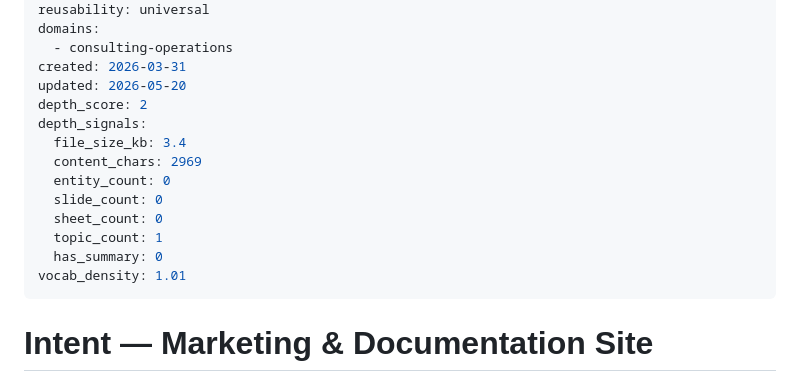
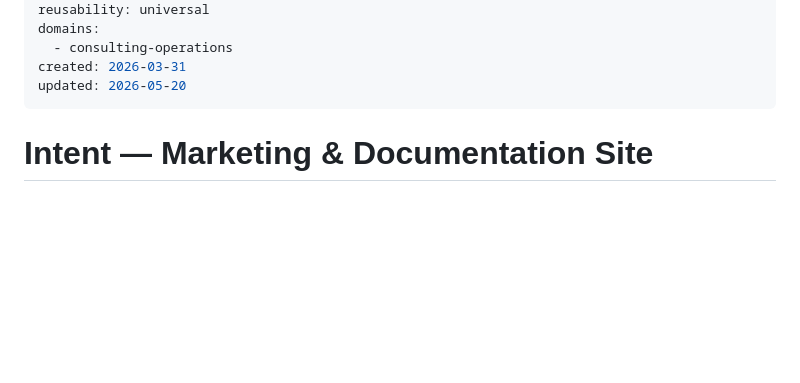
Before and after one commit to theparlor/intent-site, a Markdown page: README.md, the part around the change. GitHub-like rendering; blank space fills up the shorter version.

Commit message:
chore(hygiene): trim machine-generated frontmatter from README (#95)
Removes depth_score, depth_signals, and vocab_density fields from
README.md frontmatter. These are machine-generated indexing metadata,
not functional fields, and do not belong in a human-facing README.
Body content is unchanged.

Part of CONV-REPO-HYGIENE-001 (repo hygiene rollout, Track C).

```diff
--- a/README.md
+++ b/README.md
@@ -8,16 +8,6 @@ domains:
   - consulting-operations
 created: 2026-03-31
 updated: 2026-05-20
-depth_score: 2
-depth_signals:
-  file_size_kb: 3.4
-  content_chars: 2969
-  entity_count: 0
-  slide_count: 0
-  sheet_count: 0
-  topic_count: 1
-  has_summary: 0
-vocab_density: 1.01
 ---
 # Intent — Marketing & Documentation Site
 
```
